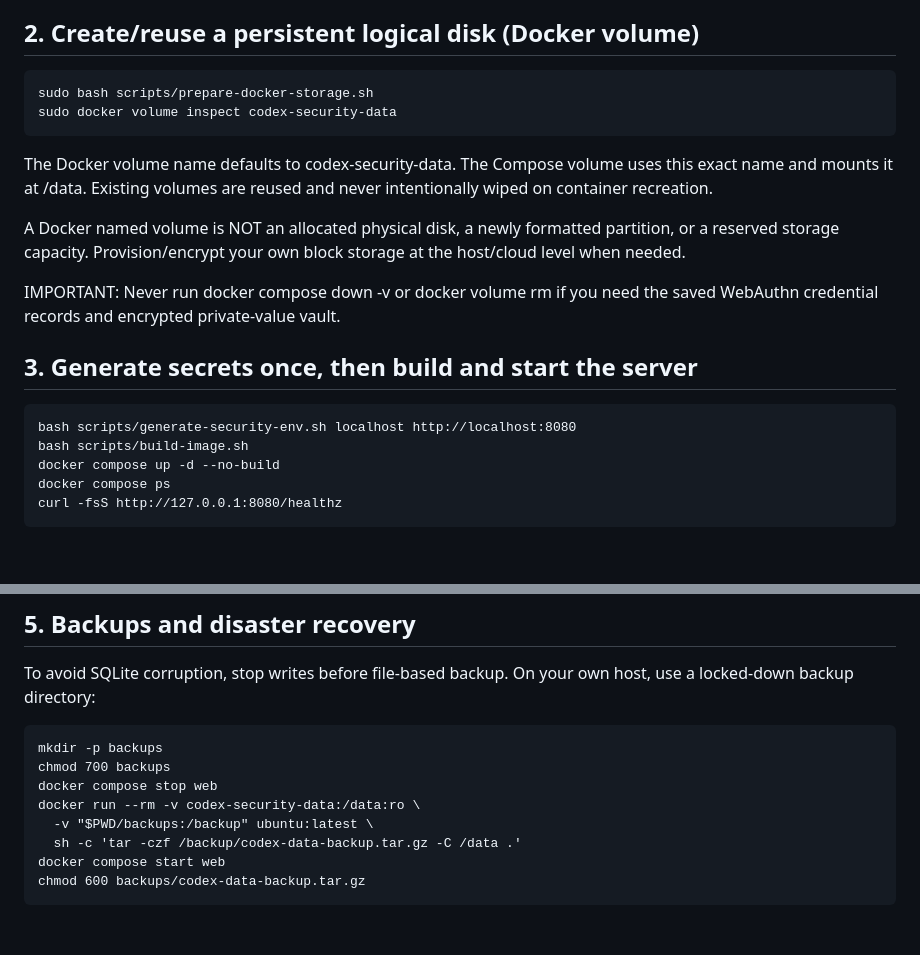
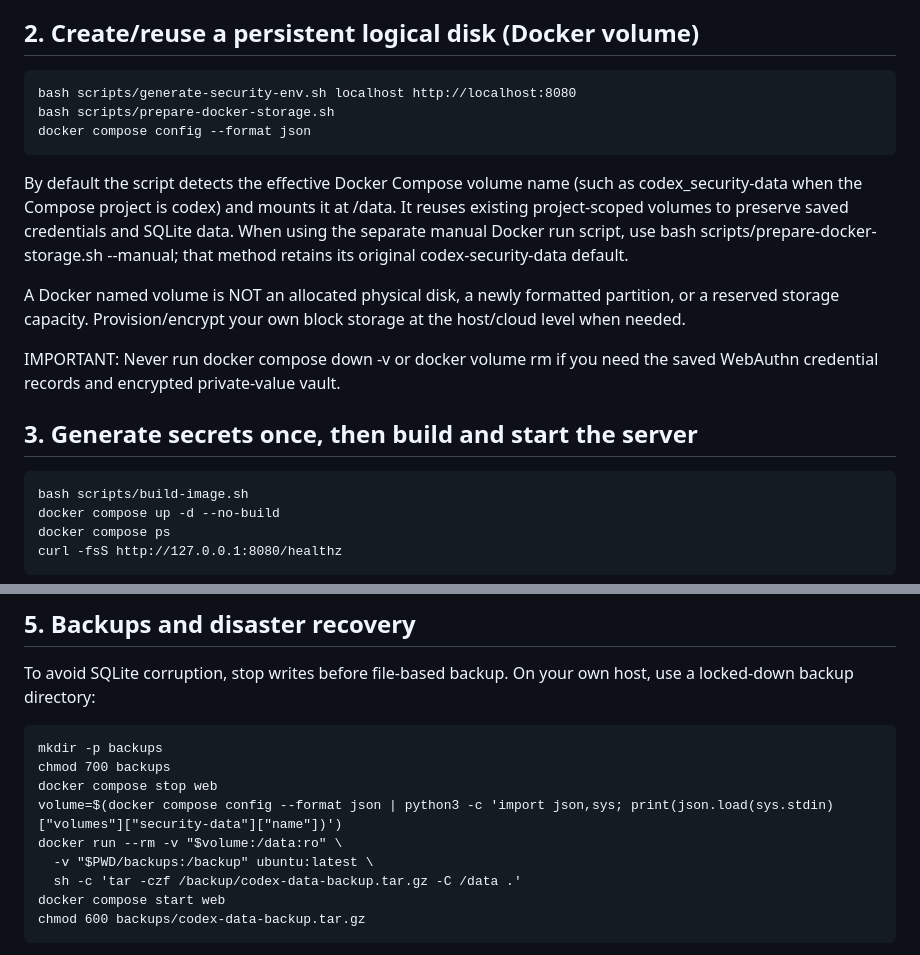
Before and after one commit to koreatest12/codex, a Markdown page: docs/DOCKER_OPERATIONS.md, 2 parts joined by grey strips. Drawn GitHub-style; blank space fills up the shorter version.

Commit message:
docs(storage): preserve project-specific Compose data and backup location

```diff
--- a/docs/DOCKER_OPERATIONS.md
+++ b/docs/DOCKER_OPERATIONS.md
@@ -25,12 +25,16 @@ use Docker Desktop with WSL2 rather than this Ubuntu-only installer.
 
 ## 2. Create/reuse a persistent logical disk (Docker volume)
 
-    sudo bash scripts/prepare-docker-storage.sh
-    sudo docker volume inspect codex-security-data
+    bash scripts/generate-security-env.sh localhost http://localhost:8080
+    bash scripts/prepare-docker-storage.sh
+    docker compose config --format json
 
-The Docker volume name defaults to codex-security-data. The Compose volume
-uses this exact name and mounts it at /data. Existing volumes are reused
-and never intentionally wiped on container recreation.
+By default the script detects the effective Docker Compose volume name
+(such as codex_security-data when the Compose project is codex) and mounts
+it at /data. It reuses existing project-scoped volumes to preserve saved
+credentials and SQLite data. When using the separate manual Docker run
+script, use bash scripts/prepare-docker-storage.sh --manual; that method
+retains its original codex-security-data default.
 
 A Docker named volume is NOT an allocated physical disk, a newly formatted
 partition, or a reserved storage capacity. Provision/encrypt your own block
@@ -41,7 +45,6 @@ the saved WebAuthn credential records and encrypted private-value vault.
 
 ## 3. Generate secrets once, then build and start the server
 
-    bash scripts/generate-security-env.sh localhost http://localhost:8080
     bash scripts/build-image.sh
     docker compose up -d --no-build
     docker compose ps
@@ -92,7 +95,8 @@ your own host, use a locked-down backup directory:
     mkdir -p backups
     chmod 700 backups
     docker compose stop web
-    docker run --rm -v codex-security-data:/data:ro \
+    volume=$(docker compose config --format json | python3 -c 'import json,sys; print(json.load(sys.stdin)["volumes"]["security-data"]["name"])')
+    docker run --rm -v "$volume:/data:ro" \
       -v "$PWD/backups:/backup" ubuntu:latest \
       sh -c 'tar -czf /backup/codex-data-backup.tar.gz -C /data .'
     docker compose start web
```
